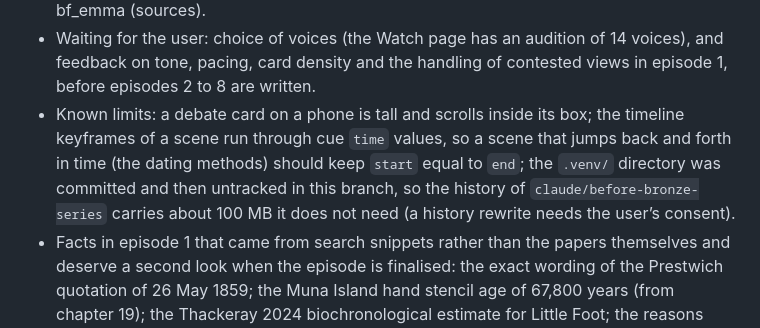
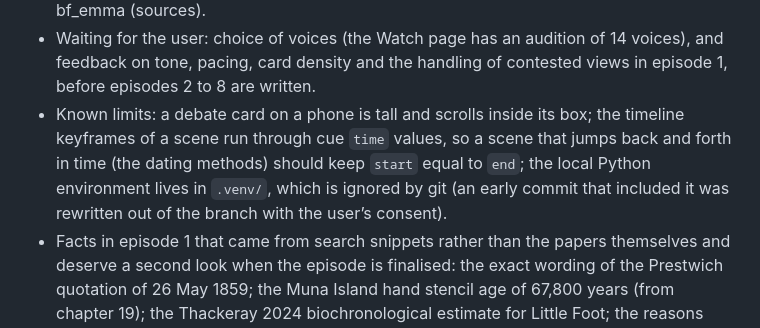
Before and after one commit to ullrichc/world-history, a Markdown page: docs/series-plan.md, the part around the change. Rendered like a GitHub page.

Commit message:
Update the series notes after the history cleanup
Co-Authored-By: Claude Fable 5.1 <noreply@anthropic.com>
Claude-Session: https://claude.ai/code/session_019DeqRMhLtcVR2YyPkbJL22

```diff
--- a/docs/series-plan.md
+++ b/docs/series-plan.md
@@ -120,8 +120,7 @@ These came from research agents or memory and could not be checked online at the
   pacing, card density and the handling of contested views in episode 1, before episodes 2 to 8 are written.
 * Known limits: a debate card on a phone is tall and scrolls inside its box; the timeline keyframes of a scene run
   through cue `time` values, so a scene that jumps back and forth in time (the dating methods) should keep
-  `start` equal to `end`; the `.venv/` directory was committed and then untracked in this branch, so the history
-  of `claude/before-bronze-series` carries about 100 MB it does not need (a history rewrite needs the user’s consent).
+  `start` equal to `end`; the local Python environment lives in `.venv/`, which is ignored by git (an early commit that included it was rewritten out of the branch with the user’s consent).
 * Facts in episode 1 that came from search snippets rather than the papers themselves and deserve a second look
   when the episode is finalised: the exact wording of the Prestwich quotation of 26 May 1859; the Muna Island hand
   stencil age of 67,800 years (from chapter 19); the Thackeray 2024 biochronological estimate for Little Foot;
```
